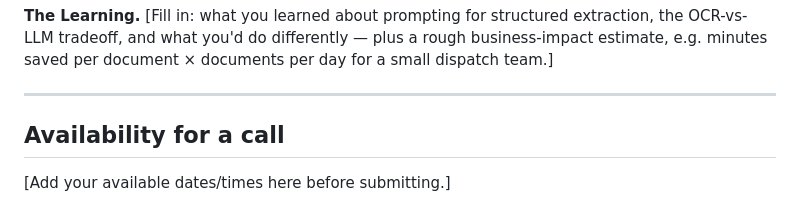
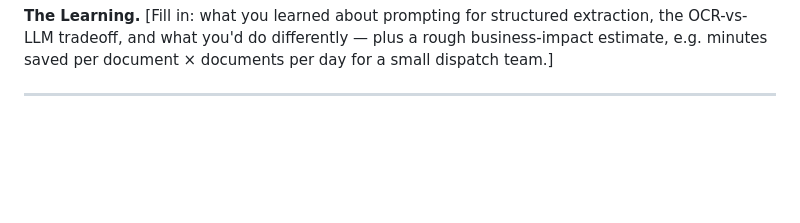
Before and after one commit to SiddharthBhamare01/Sky_transport_project, a Markdown page: README.md, the part around the change. GitHub-like rendering; blank space fills up the shorter version.

```diff
--- a/README.md
+++ b/README.md
@@ -182,7 +182,3 @@ rough business-impact estimate, e.g. minutes saved per document × documents
 per day for a small dispatch team.]
 
 ---
-
-## Availability for a call
-
-[Add your available dates/times here before submitting.]
```
